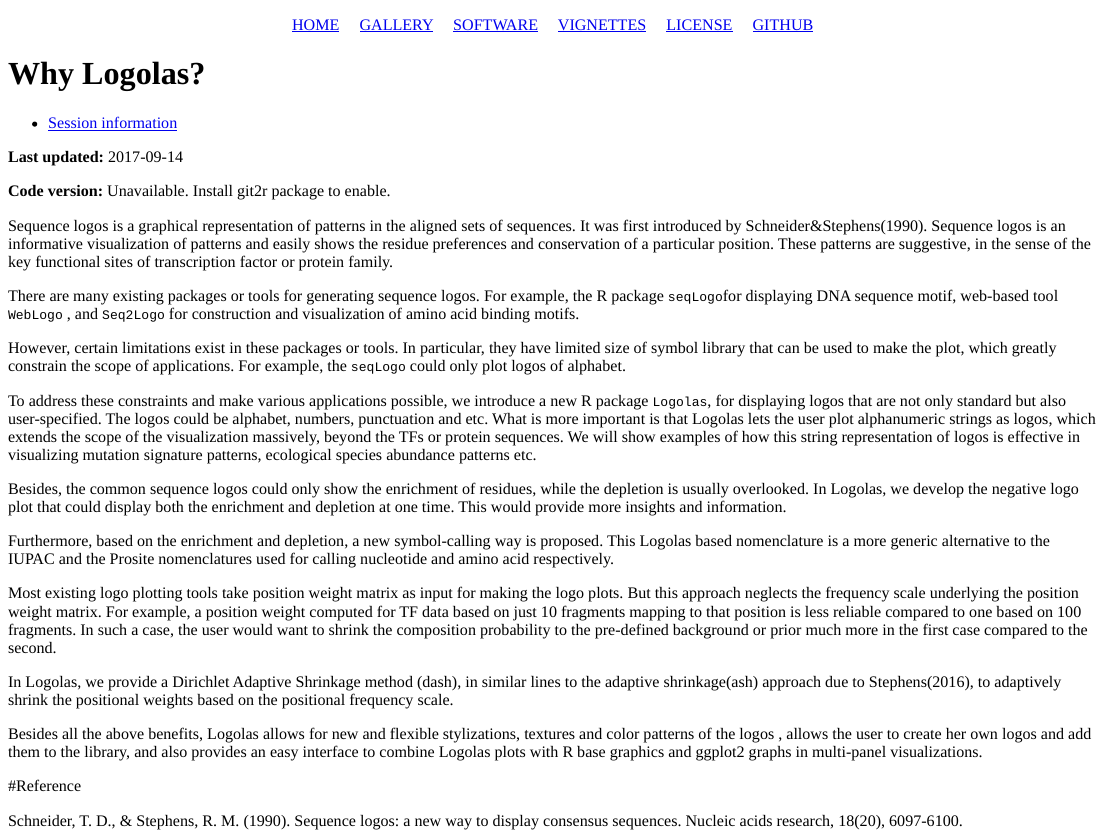
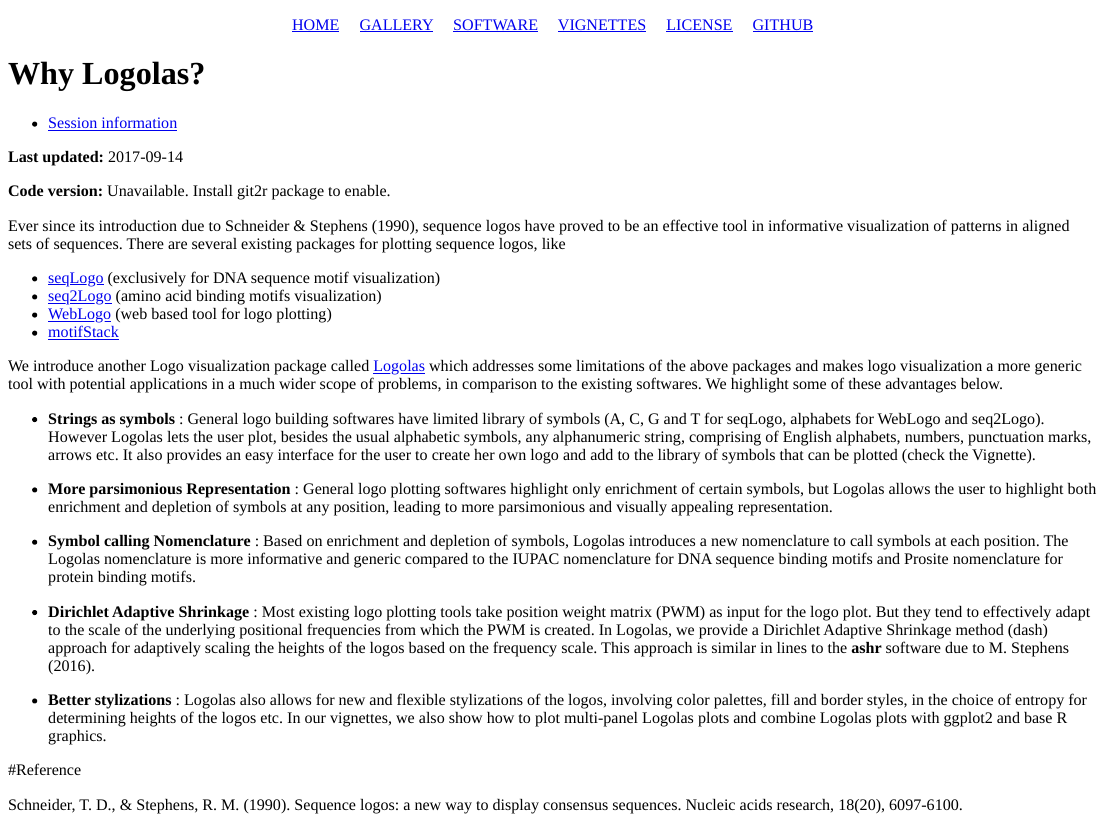
Before and after one commit to kkdey/Logolas-pages, an R Markdown document (analysis/intro.Rmd): the page in a window 1100 px wide, from its top. Rendered offline with R 4.5, knitr and Pandoc, with nearby package versions; a font, style sheet, LaTeX package, included part or bibliography that could not be used is replaced or left out.

Commit message:
intro old moved to docs, intro replaced

```diff
--- a/analysis/intro.Rmd
+++ b/analysis/intro.Rmd
@@ -23,35 +23,32 @@ knitr::read_chunk("chunks.R")
 
 <!-- Add your analysis here -->
 
-Sequence logos is a graphical representation of patterns in the aligned sets of sequences. It was first introduced by Schneider&Stephens(1990). Sequence logos is an informative visualization of patterns and easily shows the residue preferences and conservation of a particular position. These patterns are suggestive, in the sense of the key functional sites of transcription factor or protein family.
+Ever since its introduction due to Schneider & Stephens (1990), sequence logos have proved to be an effective tool in informative visualization of patterns in aligned sets of sequences. There are several existing packages for plotting sequence logos, like
 
-There are many existing packages or tools for generating sequence logos. For example, the R package `seqLogo`for displaying DNA sequence motif, web-based tool `WebLogo` , and `Seq2Logo` for construction and visualization of amino acid binding motifs.
+- [seqLogo](http://bioconductor.org/packages/release/bioc/html/seqLogo.html) (exclusively for DNA sequence motif visualization)
+- [seq2Logo](http://www.cbs.dtu.dk/biotools/Seq2Logo/) (amino acid binding motifs visualization)
+- [WebLogo](http://weblogo.berkeley.edu/logo.cgi) (web based tool for logo plotting)
+- [motifStack](http://bioconductor.org/packages/release/bioc/html/motifStack.html)
 
-However, certain limitations exist in these packages or tools. In particular, they have limited size of symbol library that can be used to make the plot, which greatly constrain the scope of applications. For example, the `seqLogo` could only plot logos of alphabet.
 
-To address these constraints and make various applications possible, we introduce a new R package `Logolas`, for displaying logos that are not only standard but also user-specified. The logos could be alphabet, numbers, punctuation and etc. What is more important is that Logolas lets the user plot alphanumeric strings as logos, which extends the scope of the visualization massively, beyond the TFs or protein sequences. We will show examples of how this string representation of logos is effective in visualizing mutation signature patterns, ecological species abundance
-patterns etc.
+We introduce another Logo visualization package called [Logolas](https://bioconductor.org/packages/release/bioc/html/Logolas.html) which addresses some limitations of the above packages and makes logo visualization a more generic tool with potential applications in a much wider scope of problems, in comparison to the existing softwares. We highlight some of these advantages below.
 
-Besides, the common sequence logos could only show the enrichment of residues, while the depletion is usually overlooked. In Logolas, we develop the negative logo plot that could display both the enrichment and depletion at one time. This would provide more insights and information.
 
-Furthermore, based on the enrichment and depletion, a new symbol-calling way is proposed. This Logolas based nomenclature is a more generic alternative to the IUPAC and the Prosite nomenclatures used for calling nucleotide and amino acid respectively.
+- **Strings as symbols** : General logo building softwares have limited library of symbols (A, C, G and T for seqLogo, alphabets for WebLogo and seq2Logo). However Logolas lets the user plot, besides the usual alphabetic symbols, any alphanumeric string, comprising of English alphabets, numbers, punctuation marks, arrows etc. It also provides an easy interface for the user to create her own logo and add to the library of symbols that can be plotted (check the Vignette).
 
-Most existing logo plotting tools take position weight matrix as input for making the
-logo plots. But this approach neglects the frequency scale underlying the position
-weight matrix. For example, a position weight computed for TF data based on just
-10 fragments mapping to that position is less reliable compared to one based on
-100 fragments. In such a case, the user would want to shrink the composition
-probability to the pre-defined background or prior much more in the first case
-compared to the second.
 
-In Logolas, we provide a Dirichlet Adaptive Shrinkage method (dash), in similar lines
-to the adaptive shrinkage(ash) approach due to Stephens(2016), to adaptively
-shrink the positional weights based on the positional frequency scale.
+- **More parsimonious Representation** : General logo plotting softwares highlight only enrichment of certain symbols, but Logolas allows the user to highlight both enrichment and depletion of symbols at any position, leading to more parsimonious and visually appealing representation.
 
-Besides all the above benefits, Logolas allows for new and flexible stylizations,
-textures and color patterns of the logos , allows the user to create her own logos
-and add them to the library, and also provides an easy interface to combine
-Logolas plots with R base graphics and ggplot2 graphs in multi-panel visualizations.
+
+- **Symbol calling Nomenclature** : Based on enrichment and depletion of symbols, Logolas introduces a new nomenclature to call symbols at each position. The Logolas nomenclature is more informative and generic compared to the IUPAC nomenclature for DNA sequence binding motifs and Prosite nomenclature for protein binding motifs.
+
+
+- **Dirichlet Adaptive Shrinkage** : Most existing logo plotting tools take position weight matrix (PWM) as input for the logo plot. But they tend to effectively adapt to the scale of the underlying positional frequencies from which the PWM is created. In Logolas, we provide a Dirichlet Adaptive Shrinkage method (dash) approach for adaptively scaling the heights of the logos based on the frequency scale. This approach is similar in lines to the **ashr** software due to M. Stephens (2016).
+
+
+- **Better stylizations** : Logolas also allows for new and flexible stylizations of the logos, involving color palettes, fill and border styles, in the choice of entropy for determining heights of the logos etc. In our vignettes, we also show how to plot multi-panel Logolas plots and combine Logolas plots with ggplot2 and base R graphics.
+
+
 
 #Reference
 
```
Also changed, not shown: docs/intro_old.Rmd (added, +66 -0 lines), 1 other file.
